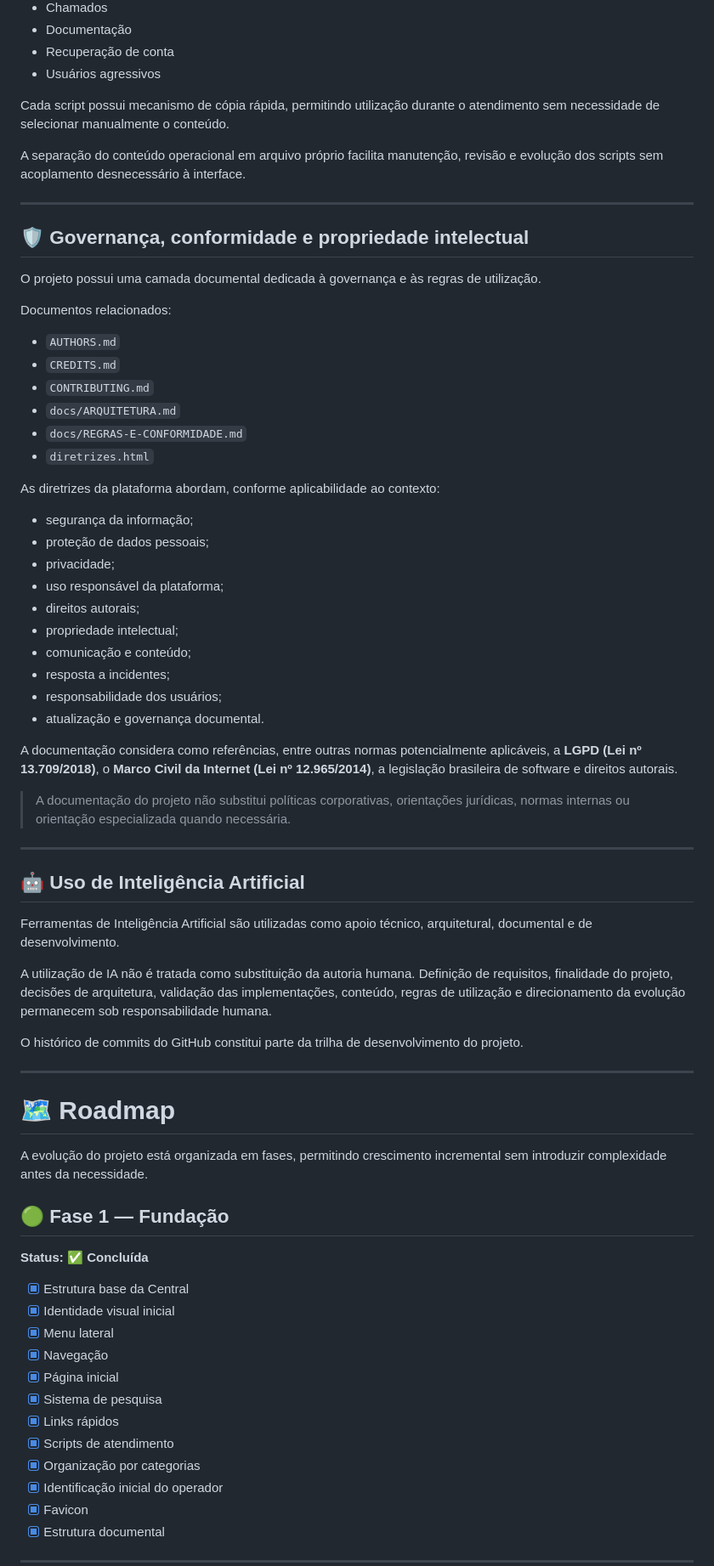
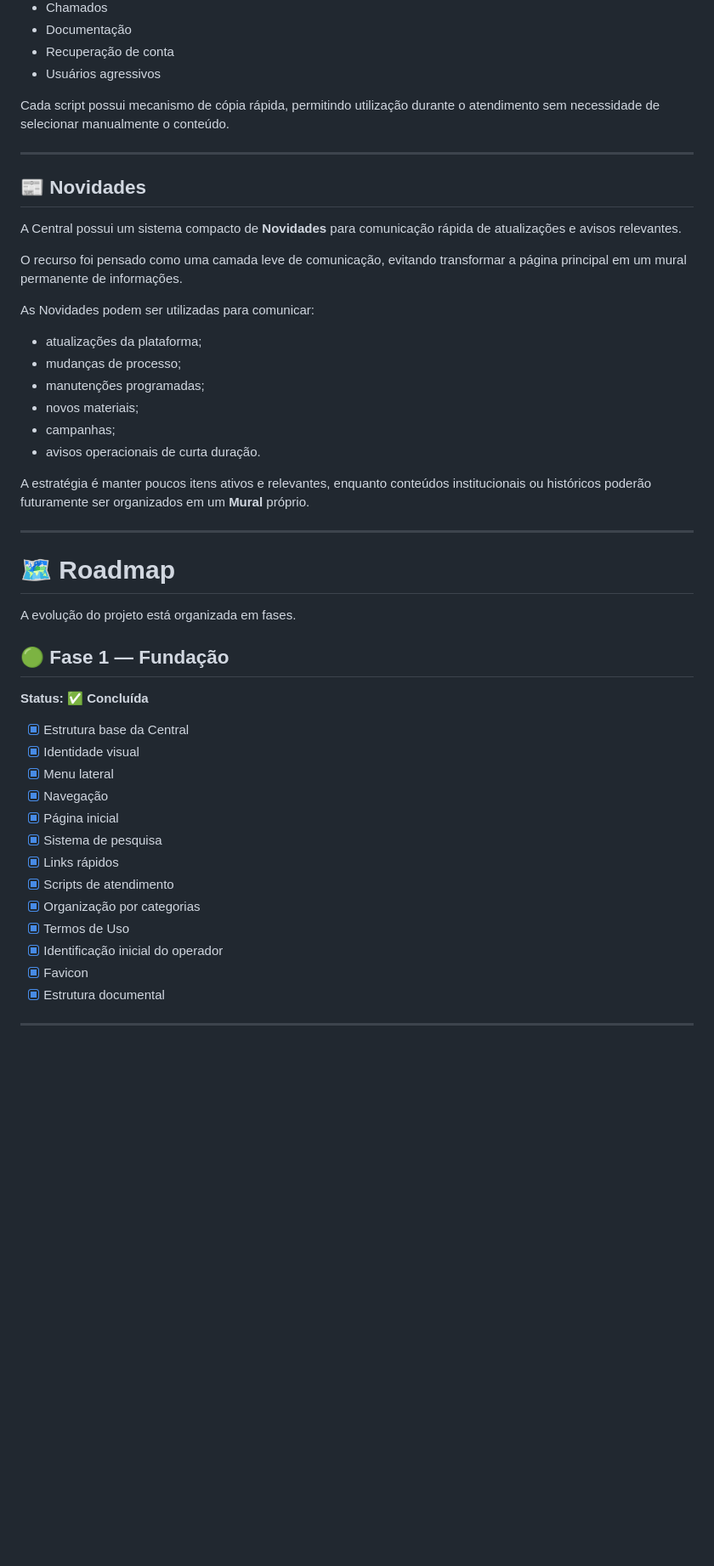
Before and after one commit to eubruno-coder/archives, a Markdown page: README.md, the part around one of its changes. Shown at 85% size. GitHub-like rendering; blank space fills up the shorter version.

```diff
--- a/README.md
+++ b/README.md
@@ -231,61 +205,36 @@ Entre as categorias atuais estão:
 
 Cada script possui mecanismo de cópia rápida, permitindo utilização durante o atendimento sem necessidade de selecionar manualmente o conteúdo.
 
-A separação do conteúdo operacional em arquivo próprio facilita manutenção, revisão e evolução dos scripts sem acoplamento desnecessário à interface.
-
 ---
 
-## 🛡️ Governança, conformidade e propriedade intelectual
+## 📰 Novidades
 
-O projeto possui uma camada documental dedicada à governança e às regras de utilização.
+A Central possui um sistema compacto de **Novidades** para comunicação rápida de atualizações e avisos relevantes.
 
-Documentos relacionados:
+O recurso foi pensado como uma camada leve de comunicação, evitando transformar a página principal em um mural permanente de informações.
 
-- `AUTHORS.md`
-- `CREDITS.md`
-- `CONTRIBUTING.md`
-- `docs/ARQUITETURA.md`
-- `docs/REGRAS-E-CONFORMIDADE.md`
-- `diretrizes.html`
+As Novidades podem ser utilizadas para comunicar:
 
-As diretrizes da plataforma abordam, conforme aplicabilidade ao contexto:
+- atualizações da plataforma;
+- mudanças de processo;
+- manutenções programadas;
+- novos materiais;
+- campanhas;
+- avisos operacionais de curta duração.
 
-- segurança da informação;
-- proteção de dados pessoais;
-- privacidade;
-- uso responsável da plataforma;
-- direitos autorais;
-- propriedade intelectual;
-- comunicação e conteúdo;
-- resposta a incidentes;
-- responsabilidade dos usuários;
-- atualização e governança documental.
-
-A documentação considera como referências, entre outras normas potencialmente aplicáveis, a **LGPD (Lei nº 13.709/2018)**, o **Marco Civil da Internet (Lei nº 12.965/2014)**, a legislação brasileira de software e direitos autorais.
-
-> A documentação do projeto não substitui políticas corporativas, orientações jurídicas, normas internas ou orientação especializada quando necessária.
-
----
-
-## 🤖 Uso de Inteligência Artificial
-
-Ferramentas de Inteligência Artificial são utilizadas como apoio técnico, arquitetural, documental e de desenvolvimento.
-
-A utilização de IA não é tratada como substituição da autoria humana. Definição de requisitos, finalidade do projeto, decisões de arquitetura, validação das implementações, conteúdo, regras de utilização e direcionamento da evolução permanecem sob responsabilidade humana.
-
-O histórico de commits do GitHub constitui parte da trilha de desenvolvimento do projeto.
+A estratégia é manter poucos itens ativos e relevantes, enquanto conteúdos institucionais ou históricos poderão futuramente ser organizados em um **Mural** próprio.
 
 ---
 
 # 🗺️ Roadmap
 
-A evolução do projeto está organizada em fases, permitindo crescimento incremental sem introduzir complexidade antes da necessidade.
+A evolução do projeto está organizada em fases.
 
 ## 🟢 Fase 1 — Fundação
 **Status: ✅ Concluída**
 
 - [x] Estrutura base da Central
-- [x] Identidade visual inicial
+- [x] Identidade visual
 - [x] Menu lateral
 - [x] Navegação
 - [x] Página inicial
@@ -293,6 +242,7 @@ A evolução do projeto está organizada em fases, permitindo crescimento increm
 - [x] Links rápidos
 - [x] Scripts de atendimento
 - [x] Organização por categorias
+- [x] Termos de Uso
 - [x] Identificação inicial do operador
 - [x] Favicon
 - [x] Estrutura documental
```
Also changed, not shown: other parts of README.md (+86 -93 lines).
